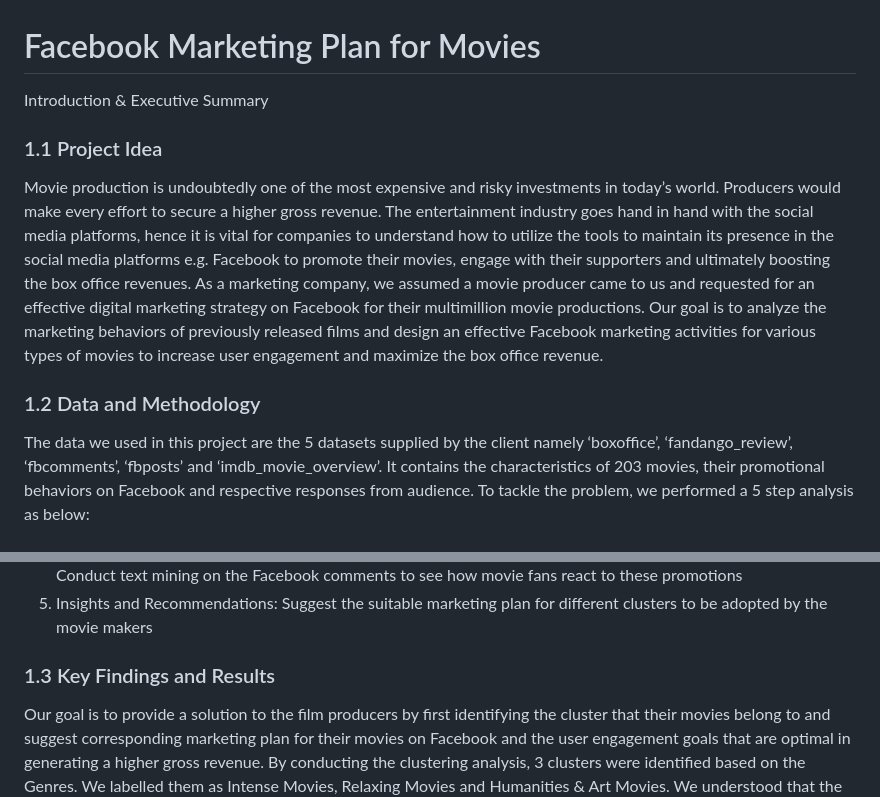
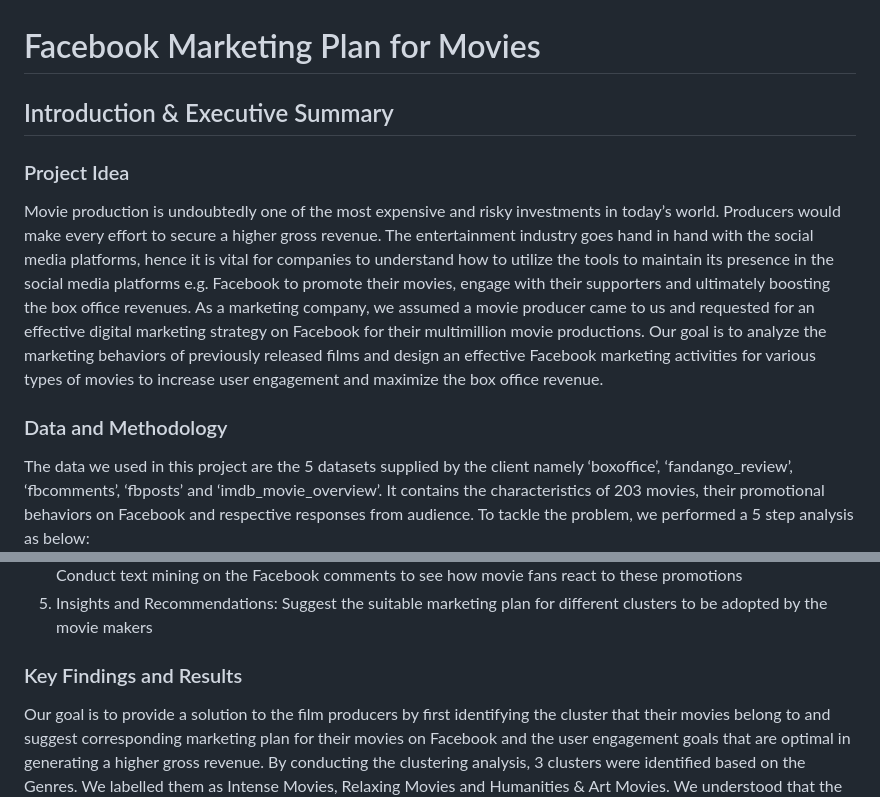
Before and after one commit to anis52/msba_social-media-analytics, a Markdown page: README.md, 2 parts joined by grey strips. Rendered like a GitHub page.

```diff
--- a/README.md
+++ b/README.md
@@ -1,10 +1,10 @@
 # Facebook Marketing Plan for Movies
 
-Introduction & Executive Summary
-### 1.1 Project Idea
+## Introduction & Executive Summary
+### Project Idea
 Movie production is undoubtedly one of the most expensive and risky investments in today’s world. Producers would make every effort to secure a higher gross revenue. The entertainment industry goes hand in hand with the social media platforms, hence it is vital for companies to understand how to utilize the tools to maintain its presence in the social media platforms e.g. Facebook to promote their movies, engage with their supporters and ultimately boosting the box office revenues. As a marketing company, we assumed a movie producer came to us and requested for an effective digital marketing strategy on Facebook for their multimillion movie productions. Our goal is to analyze the marketing behaviors of previously released films and design an effective Facebook marketing activities for various types of movies to increase user engagement and maximize the box office revenue.
 
-### 1.2 Data and Methodology
+### Data and Methodology
 The data we used in this project are the 5 datasets supplied by the client namely ‘boxoffice’, ‘fandango_review’, ‘fbcomments’, ‘fbposts’ and ‘imdb_movie_overview’. It contains the characteristics of 203 movies, their promotional behaviors on Facebook and respective responses from audience. To tackle the problem, we performed a 5 step analysis as below:
 
 1. EDA, Data Pre-processing and Feature Engineering: To explore the movie data, summarize key characteristics and patterns and preprocess the data
@@ -13,7 +13,7 @@ The data we used in this project are the 5 datasets supplied by the client namel
 4. User Engagement Analysis: Identify the kinds of user engagement that would result in a higher box office revenue. Conduct text mining on the Facebook comments to see how movie fans react to these promotions
 5. Insights and Recommendations: Suggest the suitable marketing plan for different clusters to be adopted by the movie makers
 
-### 1.3  Key Findings and Results
+### Key Findings and Results
 Our goal is to provide a solution to the film producers by first identifying the cluster that their movies belong to and suggest corresponding marketing plan for their movies on Facebook and the user engagement goals that are optimal in generating a higher gross revenue.
 By conducting the clustering analysis, 3 clusters were identified based on the Genres. We labelled them as Intense Movies, Relaxing Movies and Humanities & Art Movies. We understood that the marketing plan and user engagement might be different for various type of movies. Hence, we further performed a sub-clustering analysis to discover 5 important features (promotion start time, average no. of posts before debut, post type, timing to post and post format) and provided some intuitions for further analysis.
 We identified the important features for each category and derived a recommendation plan for the 3 clusters of movies respectively. The suggestions are based on 3 dimensions of time i.e. before movie release, while movie on shows and movie off shows. Meanwhile, we also found out the significant features and provide recommendations on the user engagements that the company should put effort to build for respective cluster.
```
